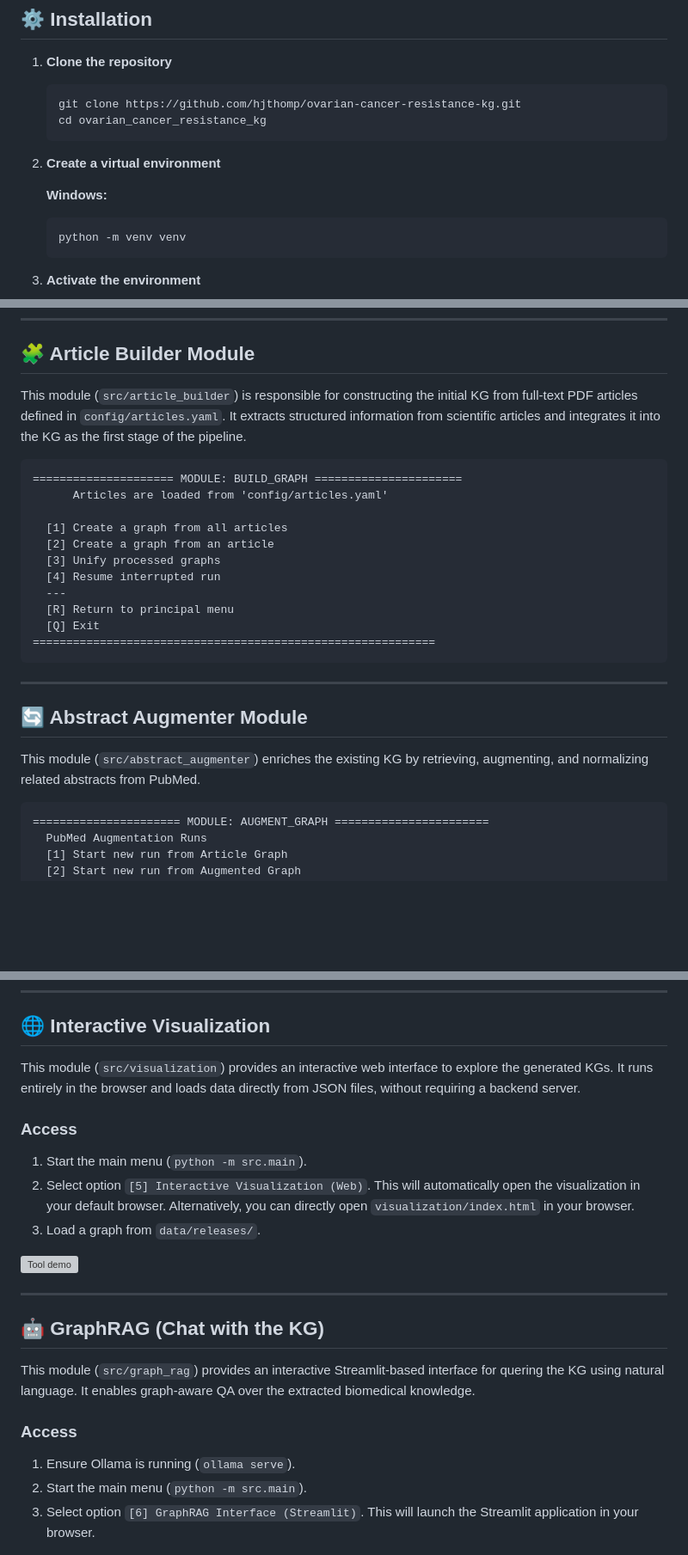
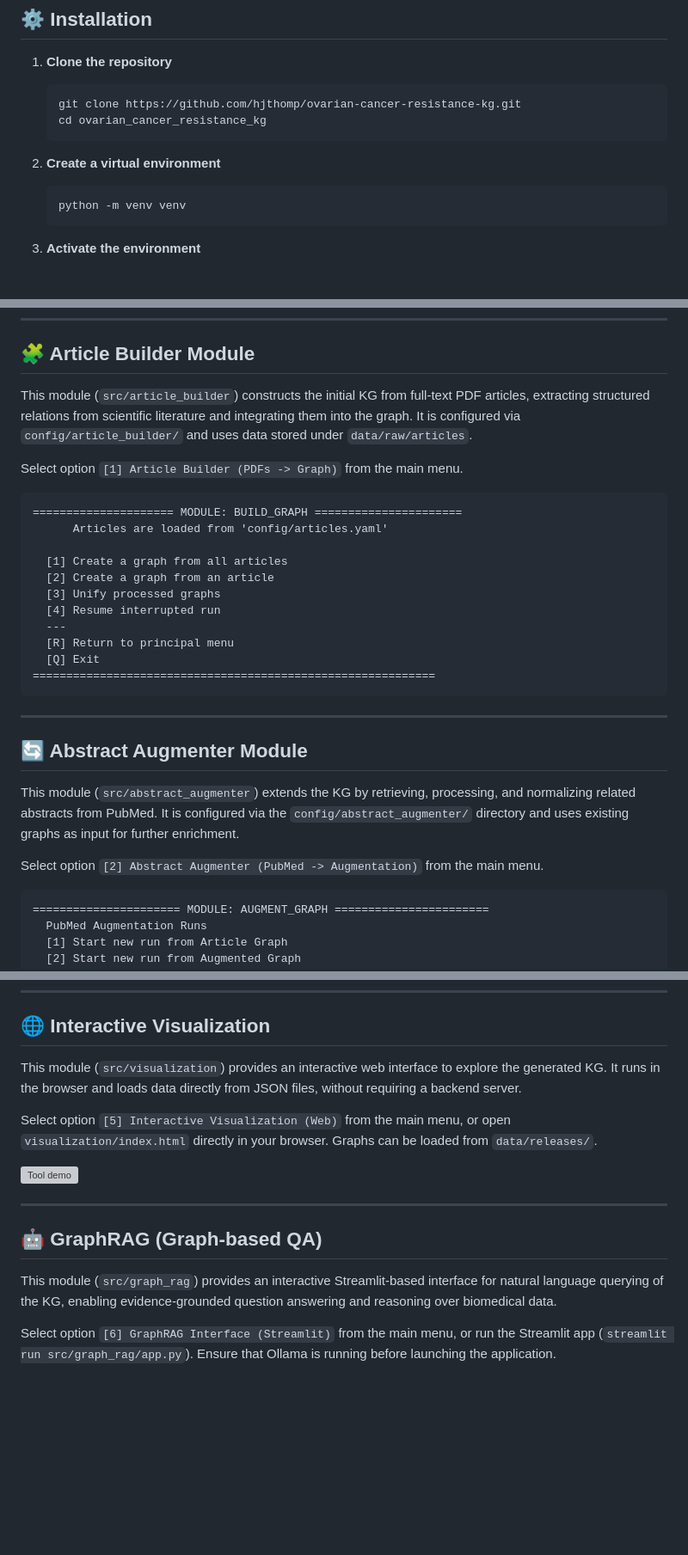
Before and after one commit to hjthomp/ovarian-cancer-resistance-kg, a Markdown page: README.md, 3 parts joined by grey strips. Shown at 86% size. Drawn GitHub-style; blank space fills up the shorter version; grey boxes are pictures that could not be loaded.

````diff
--- a/README.md
+++ b/README.md
@@ -88,7 +95,6 @@ ollama serve
 
 2.  **Create a virtual environment**
 
-    **Windows:**
     ```bash
     python -m venv venv
     ```
@@ -145,7 +149,9 @@ Select the corresponding option to execute each module.
 
 ## 🧩 Article Builder Module
 
-This module (`src/article_builder`) is responsible for constructing the initial KG from full-text PDF articles defined in `config/articles.yaml`. It extracts structured information from scientific articles and integrates it into the KG as the first stage of the pipeline.
+This module (`src/article_builder`) constructs the initial KG from full-text PDF articles, extracting structured relations from scientific literature and integrating them into the graph. It is configured via `config/article_builder/` and uses data stored under `data/raw/articles`.
+
+Select option `[1] Article Builder (PDFs -> Graph)` from the main menu.
 
 ```text
 ===================== MODULE: BUILD_GRAPH ======================
@@ -161,12 +167,13 @@ This module (`src/article_builder`) is responsible for constructing the initial
 ============================================================
 ```
 
-
 ---
 
 ## 🔄 Abstract Augmenter Module
 
-This module (`src/abstract_augmenter`) enriches the existing KG by retrieving, augmenting, and normalizing related abstracts from PubMed.
+This module (`src/abstract_augmenter`) extends the KG by retrieving, processing, and normalizing related abstracts from PubMed. It is configured via the `config/abstract_augmenter/` directory and uses existing graphs as input for further enrichment.
+
+Select option `[2] Abstract Augmenter (PubMed -> Augmentation)` from the main menu.
 
 ```text
 ====================== MODULE: AUGMENT_GRAPH =======================
@@ -193,25 +200,18 @@ This module (`src/abstract_augmenter`) enriches the existing KG by retrieving, a
 
 ## 🌐 Interactive Visualization
 
-This module (`src/visualization`) provides an interactive web interface to explore the generated KGs. It runs entirely in the browser and loads data directly from JSON files, without requiring a backend server.
+This module (`src/visualization`) provides an interactive web interface to explore the generated KG. It runs in the browser and loads data directly from JSON files, without requiring a backend server.
 
-### Access
-1.  Start the main menu (`python -m src.main`).
-2.  Select option `[5] Interactive Visualization (Web)`. This will automatically open the visualization in your default browser. Alternatively, you can directly open `visualization/index.html` in your browser.
-3. Load a graph from `data/releases/`.
+Select option `[5] Interactive Visualization (Web)` from the main menu, or open `visualization/index.html` directly in your browser. Graphs can be loaded from `data/releases/`.
 
 ![Tool demo](assets/tool_demo.gif)
 
 ---
 
-## 🤖 GraphRAG (Chat with the KG)
+## 🤖 GraphRAG (Graph-based QA)
 
-This module (`src/graph_rag`) provides an interactive Streamlit-based interface for quering the KG using natural language. It enables graph-aware QA over the extracted biomedical knowledge.
+This module (`src/graph_rag`) provides an interactive Streamlit-based interface for natural language querying of the KG, enabling evidence-grounded question answering and reasoning over biomedical data.
 
-### Access
-1.  Ensure Ollama is running (`ollama serve`).
-2.  Start the main menu (`python -m src.main`).
-3.  Select option `[6] GraphRAG Interface (Streamlit)`. This will launch the Streamlit application in your browser.
-
+Select option `[6] GraphRAG Interface (Streamlit)` from the main menu, or run the Streamlit app (`streamlit run src/graph_rag/app.py`). Ensure that Ollama is running before launching the application.
 
 ![GraphRAG demo](assets/graphrag_demo.gif)
````
Also changed, not shown: other parts of README.md (+26 -25 lines).
